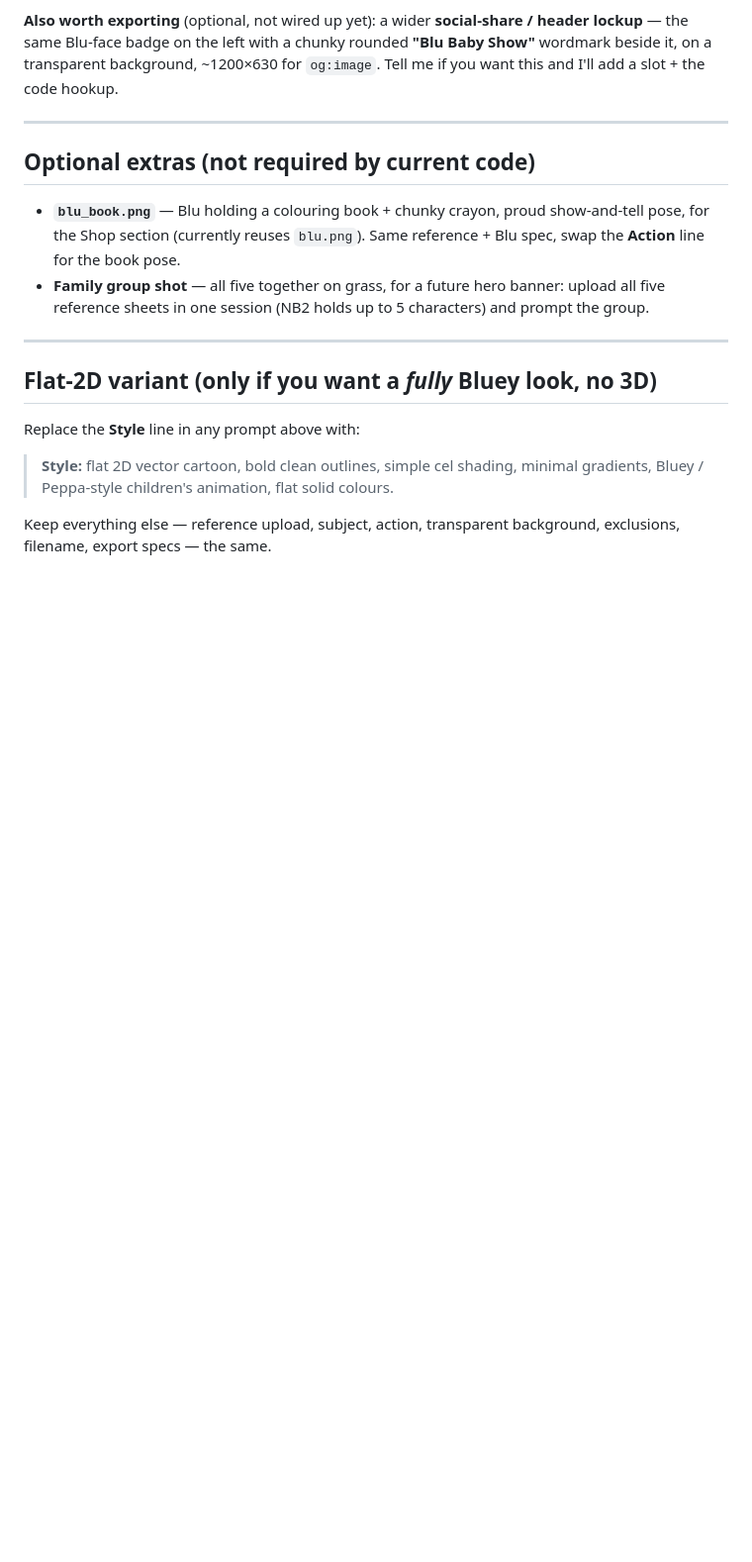
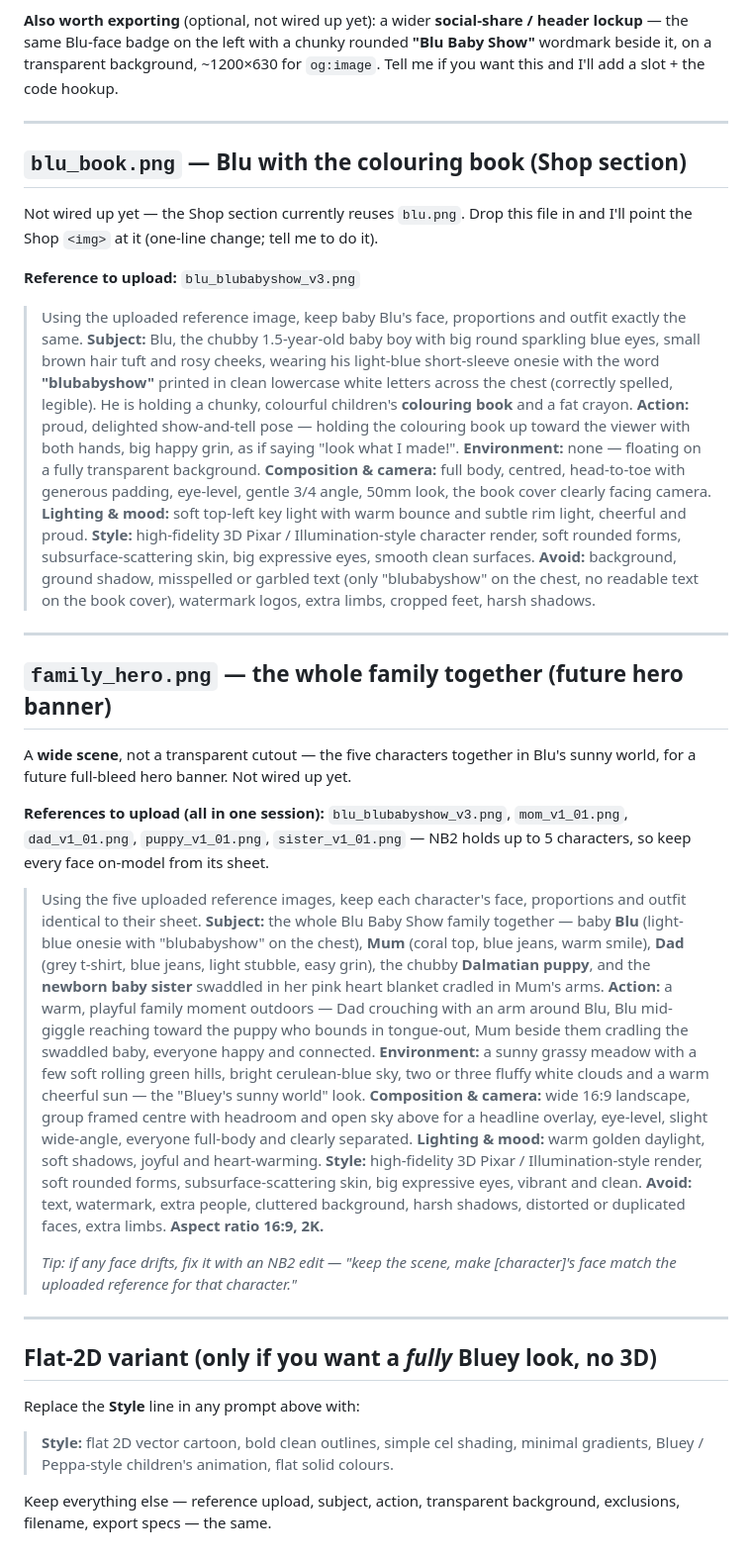
Before and after one commit to blureonlabs/blubabyshow-web, a Markdown page: public/characters/IMAGE_PROMPTS.md, the part around the change. Shown at 99% size. GitHub-like rendering; blank space fills up the shorter version.

Commit message:
docs: full NB2 prompts for blu_book + family_hero
- blu_book.png: Blu proud show-and-tell with colouring book + crayon,
  keeps 'blubabyshow' chest text, transparent cutout for Shop section
- family_hero.png: wide 16:9 sunny-meadow group scene, all 5 refs in
  one session, headroom for headline overlay (future hero banner)

Co-Authored-By: Claude Opus 4.8 (1M context) <noreply@anthropic.com>

```diff
--- a/public/characters/IMAGE_PROMPTS.md
+++ b/public/characters/IMAGE_PROMPTS.md
@@ -163,13 +163,61 @@ want this and I'll add a slot + the code hookup.
 
 ---
 
-## Optional extras (not required by current code)
+## `blu_book.png` — Blu with the colouring book  (Shop section)
 
-- **`blu_book.png`** — Blu holding a colouring book + chunky crayon, proud show-and-tell
-  pose, for the Shop section (currently reuses `blu.png`). Same reference + Blu spec,
-  swap the **Action** line for the book pose.
-- **Family group shot** — all five together on grass, for a future hero banner: upload all
-  five reference sheets in one session (NB2 holds up to 5 characters) and prompt the group.
+Not wired up yet — the Shop section currently reuses `blu.png`. Drop this file in and I'll
+point the Shop `<img>` at it (one-line change; tell me to do it).
+
+**Reference to upload:** `blu_blubabyshow_v3.png`
+
+> Using the uploaded reference image, keep baby Blu's face, proportions and outfit exactly
+> the same. **Subject:** Blu, the chubby 1.5-year-old baby boy with big round sparkling
+> blue eyes, small brown hair tuft and rosy cheeks, wearing his light-blue short-sleeve
+> onesie with the word **"blubabyshow"** printed in clean lowercase white letters across
+> the chest (correctly spelled, legible). He is holding a chunky, colourful children's
+> **colouring book** and a fat crayon. **Action:** proud, delighted show-and-tell pose —
+> holding the colouring book up toward the viewer with both hands, big happy grin, as if
+> saying "look what I made!". **Environment:** none — floating on a fully transparent
+> background. **Composition & camera:** full body, centred, head-to-toe with generous
+> padding, eye-level, gentle 3/4 angle, 50mm look, the book cover clearly facing camera.
+> **Lighting & mood:** soft top-left key light with warm bounce and subtle rim light,
+> cheerful and proud. **Style:** high-fidelity 3D Pixar / Illumination-style character
+> render, soft rounded forms, subsurface-scattering skin, big expressive eyes, smooth clean
+> surfaces. **Avoid:** background, ground shadow, misspelled or garbled text (only
+> "blubabyshow" on the chest, no readable text on the book cover), watermark logos, extra
+> limbs, cropped feet, harsh shadows.
+
+---
+
+## `family_hero.png` — the whole family together  (future hero banner)
+
+A **wide scene**, not a transparent cutout — the five characters together in Blu's sunny
+world, for a future full-bleed hero banner. Not wired up yet.
+
+**References to upload (all in one session):** `blu_blubabyshow_v3.png`, `mom_v1_01.png`,
+`dad_v1_01.png`, `puppy_v1_01.png`, `sister_v1_01.png` — NB2 holds up to 5 characters, so
+keep every face on-model from its sheet.
+
+> Using the five uploaded reference images, keep each character's face, proportions and
+> outfit identical to their sheet. **Subject:** the whole Blu Baby Show family together —
+> baby **Blu** (light-blue onesie with "blubabyshow" on the chest), **Mum** (coral top,
+> blue jeans, warm smile), **Dad** (grey t-shirt, blue jeans, light stubble, easy grin),
+> the chubby **Dalmatian puppy**, and the **newborn baby sister** swaddled in her pink
+> heart blanket cradled in Mum's arms. **Action:** a warm, playful family moment outdoors —
+> Dad crouching with an arm around Blu, Blu mid-giggle reaching toward the puppy who bounds
+> in tongue-out, Mum beside them cradling the swaddled baby, everyone happy and connected.
+> **Environment:** a sunny grassy meadow with a few soft rolling green hills, bright
+> cerulean-blue sky, two or three fluffy white clouds and a warm cheerful sun — the
+> "Bluey's sunny world" look. **Composition & camera:** wide 16:9 landscape, group framed
+> centre with headroom and open sky above for a headline overlay, eye-level, slight
+> wide-angle, everyone full-body and clearly separated. **Lighting & mood:** warm golden
+> daylight, soft shadows, joyful and heart-warming. **Style:** high-fidelity 3D Pixar /
+> Illumination-style render, soft rounded forms, subsurface-scattering skin, big expressive
+> eyes, vibrant and clean. **Avoid:** text, watermark, extra people, cluttered background,
+> harsh shadows, distorted or duplicated faces, extra limbs. **Aspect ratio 16:9, 2K.**
+>
+> *Tip: if any face drifts, fix it with an NB2 edit — "keep the scene, make [character]'s
+> face match the uploaded reference for that character."*
 
 ---
 
```
